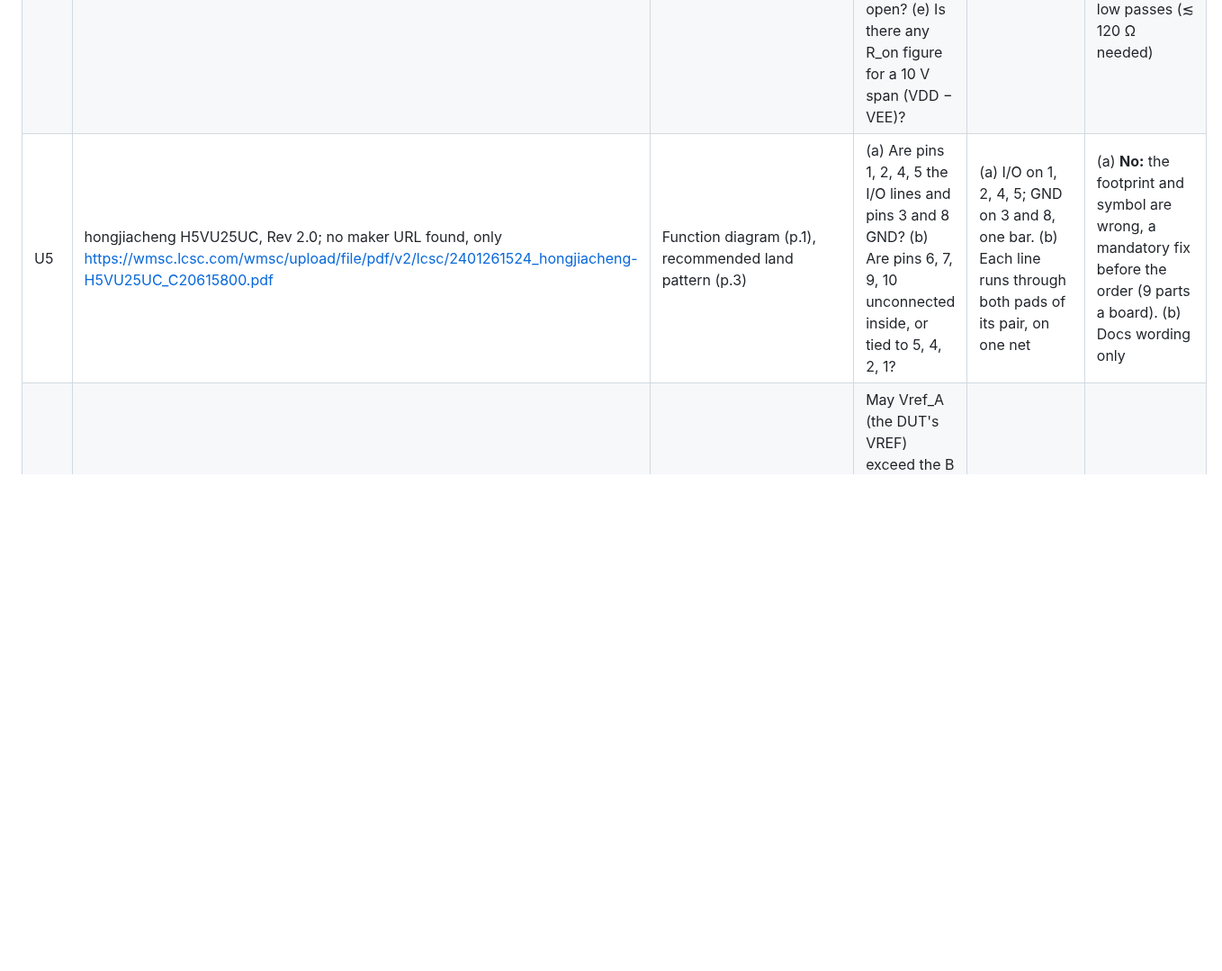
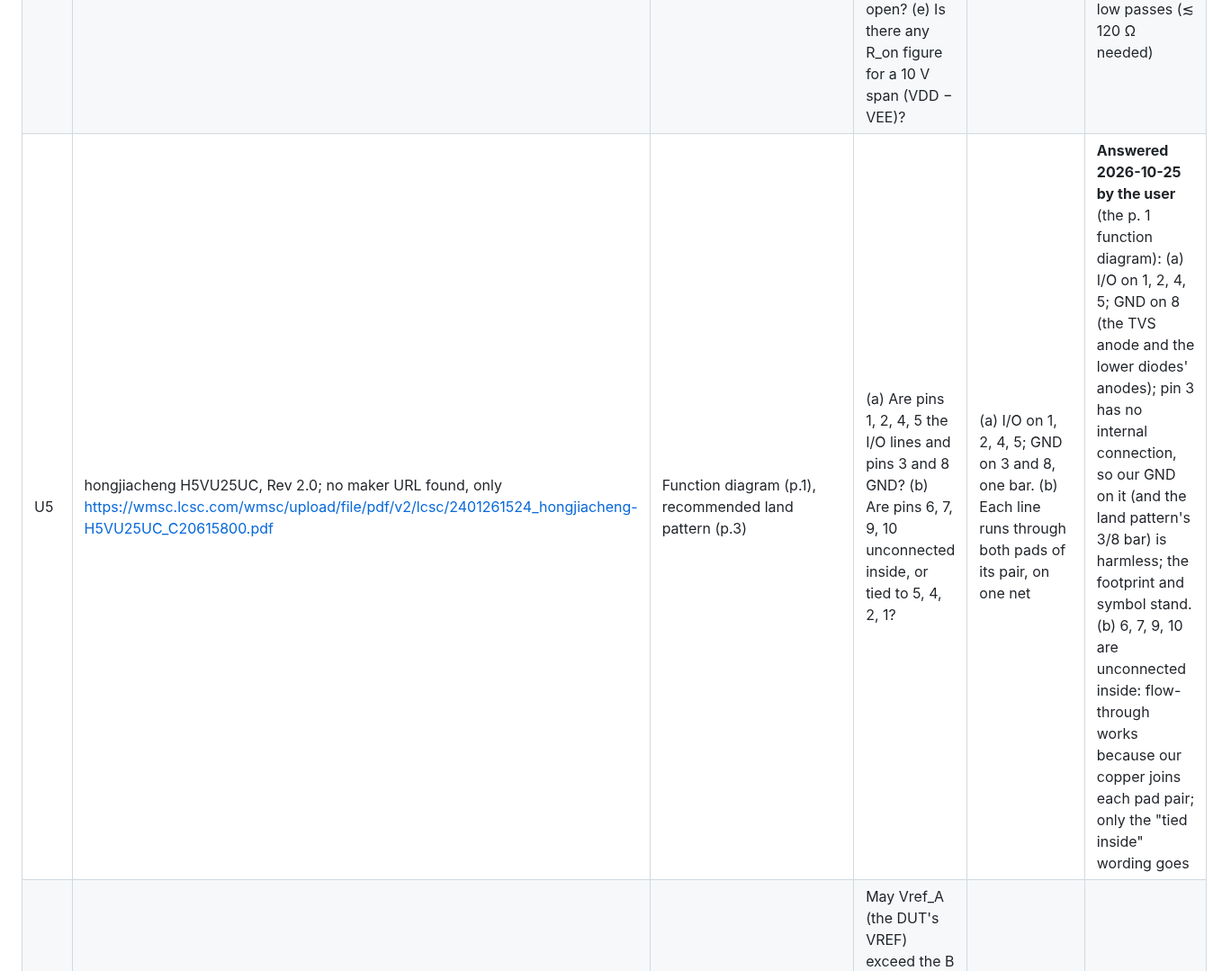
Before and after one commit to kartben/hw-testing-rack, a Markdown page: docs/datasheet-audit-data-x4-v2.md, the part around one of its changes. Shown at 90% size. Drawn GitHub-style; blank space fills up the shorter version.

```diff
--- a/docs/datasheet-audit-data-x4-v2.md
+++ b/docs/datasheet-audit-data-x4-v2.md
@@ -93,7 +93,7 @@ changes.
 | U2 | Microchip USB2517/USB2517I, https://ww1.microchip.com/downloads/en/DeviceDoc/00001598C.pdf (it opens in a browser; Microchip refuses scripted downloads), DS00001598C | §9.1, Fig. 9-1 "Typical crystal circuit" (p.52) | Is the 1 Meg across XTAL1–XTAL2 in Fig. 9-1 an external part? Unlike the USB251xB's, this datasheet never says one is inside | None.  Microchip's EVB-USB2517 fits one (R19 1Meg) | **Yes:** add 1 MΩ 0402 across XI–XO beside Y1, C26083 (basic), $0.002/board, both variants. **No:** optional (harmless in parallel) |
 | U3 | Same datasheet DS00001598C | Table 5-1, the USBDNx_DP/PRT_DIS_Px and USBDNx_DM/PRT_DIS_Mx rows (p.10) | Is a downstream port disabled when only **one** of its D+ / D− lines is high at RESET_N's release? (The USB251xB datasheet asks for both) | Ports 1–4 are off at the hub's reset, but a self-powered DUT pulls D+ (FS) or D− (LS) up through 1.5k by itself | **Yes:** a self-powered DUT present at the hub's reset disables its port. The node must reset the hub before enabling such DUTs, or the docs warn. **No:** nothing to do |
 | U4 | WCH CH446 manual, https://www.wch-ic.com/downloads/CH446DS1_PDF.html (read here: version 1C, Chinese, LCSC mirror of 2017-05-15) | §4.1 pin table (p.2), §5 (p.3), §6.2–6.3 (p.6) | (a) Is VDD = +5 V with VEE = −5 V an allowed supply? (b) At VDD − GND = 5 V, is VIH ≤ 2.0 V (3.3 V logic a valid high)? (c) In serial mode (P/S low), must AX0–3 / AY0–2 be tied to GND? (d) Does RST high hold every switch open? (e) Is there any R_on figure for a 10 V span (VDD − VEE)? | (a) +5V_MX / −5 V; (b) DAT/CK/STB from a 3.3 V TCA9534A; (c) all on GND; (d) R20 pulls RST high until the node writes; (e) none assumed | (a) **No:** the supplies change (a single 5 V gives R_on 120–225 Ω). (b) **No:** level-shift DAT/CK/STB. (c, d) **No:** straps or firmware change. (e) The value decides whether a 1.8 V board's I²C low passes (≲ 120 Ω needed) |
-| U5 | hongjiacheng H5VU25UC, Rev 2.0; no maker URL found, only https://wmsc.lcsc.com/wmsc/upload/file/pdf/v2/lcsc/2401261524_hongjiacheng-H5VU25UC_C20615800.pdf | Function diagram (p.1), recommended land pattern (p.3) | (a) Are pins 1, 2, 4, 5 the I/O lines and pins 3 and 8 GND? (b) Are pins 6, 7, 9, 10 unconnected inside, or tied to 5, 4, 2, 1? | (a) I/O on 1, 2, 4, 5; GND on 3 and 8, one bar. (b) Each line runs through both pads of its pair, on one net | (a) **No:** the footprint and symbol are wrong, a mandatory fix before the order (9 parts a board). (b) Docs wording only |
+| U5 | hongjiacheng H5VU25UC, Rev 2.0; no maker URL found, only https://wmsc.lcsc.com/wmsc/upload/file/pdf/v2/lcsc/2401261524_hongjiacheng-H5VU25UC_C20615800.pdf | Function diagram (p.1), recommended land pattern (p.3) | (a) Are pins 1, 2, 4, 5 the I/O lines and pins 3 and 8 GND? (b) Are pins 6, 7, 9, 10 unconnected inside, or tied to 5, 4, 2, 1? | (a) I/O on 1, 2, 4, 5; GND on 3 and 8, one bar. (b) Each line runs through both pads of its pair, on one net | **Answered 2026-10-25 by the user** (the p. 1 function diagram): (a) I/O on 1, 2, 4, 5; GND on 8 (the TVS anode and the lower diodes' anodes); pin 3 has no internal connection, so our GND on it (and the land pattern's 3/8 bar) is harmless; the footprint and symbol stand. (b) 6, 7, 9, 10 are unconnected inside: flow-through works because our copper joins each pad pair; only the "tied inside" wording goes |
 | U6 | TI LSF0108, https://www.ti.com/lit/ds/symlink/lsf0108.pdf, SDLS966M (May 2023) | §9.2, Table 9-2 and its note (p.14) | May Vref_A (the DUT's VREF) exceed the B side's pull-up voltage (3.3 V), e.g. VREF 3.4–3.6 V, given the note "Vref_A is required to be the lowest voltage level across all inputs and outputs"? | The VREF rule allows 0.95–3.6 V; the bus pull-ups are at 3.3 V | **No:** the VREF rule stops at 3.3 V (docs, and the firmware's warning). **Yes:** nothing |
 | U7 | Raspberry Pi "Hardware design with RP2350", https://datasheets.raspberrypi.com/rp2350/hardware-design-with-rp2350.pdf, Release 3; RP2350 datasheet (as U1) | Hardware design §5.1 (p.15); datasheet Table 1678 (p.1334) | Do Raspberry Pi give a tolerance or range for the "27 Ω series termination resistors"? Would 22 Ω 1 % do for Full Speed? | R23/R24 22 Ω (basic); no basic 27 Ω exists | **27 Ω strict:** 27 Ω 0402 (extended, +$3.07 an order). **22 Ω allowed:** nothing |
 | U8 | RP2350 datasheet (as U1) | Table 1680 (p.1335), VPIN −0.5 … IOVDD + 0.5 V; §12.4 (ADC) | Does the datasheet allow any injection current into a GPIO / ADC pin while IOVDD = 0? If so, how much? | Board off and a self-powered DUT's VREF wired: GPIO40–43 get VREF / 2 through 5 kΩ, ≤ 0.26 mA each | **No allowance:** 100k in series with each ADC input (4 × C25741, basic, already a line; fine for DC per §12.4.3), or a note to keep the board powered while DUTs are. **Allowed and ≥ 0.3 mA:** nothing |
```
Also changed, not shown: other parts of docs/datasheet-audit-data-x4-v2.md (+1 -1 lines), docs/schematic-review-2026-10-25.md (+1 -1 lines).
